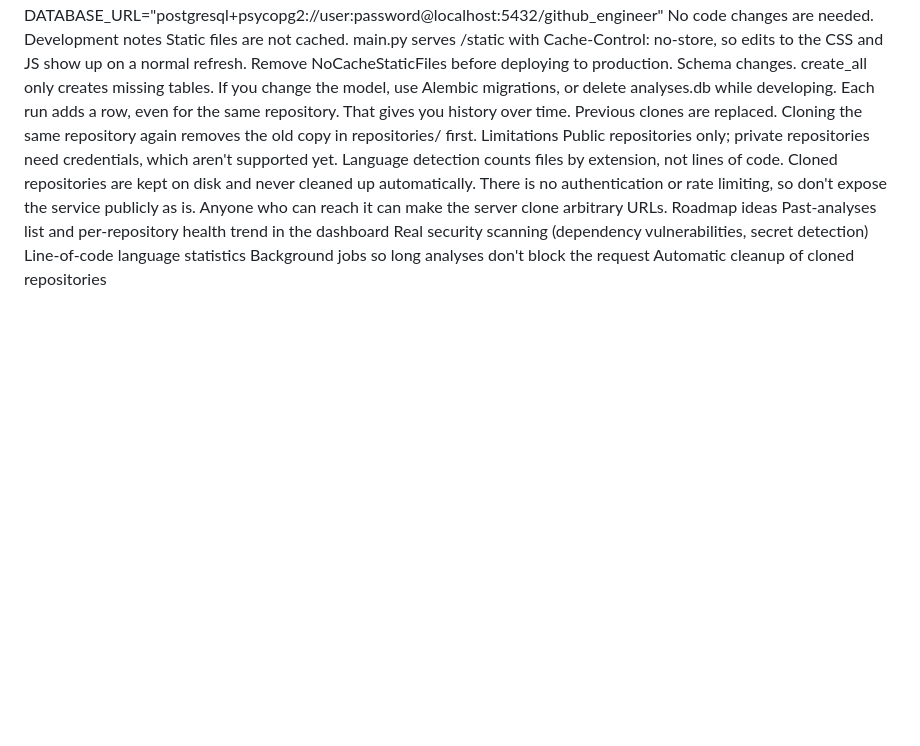
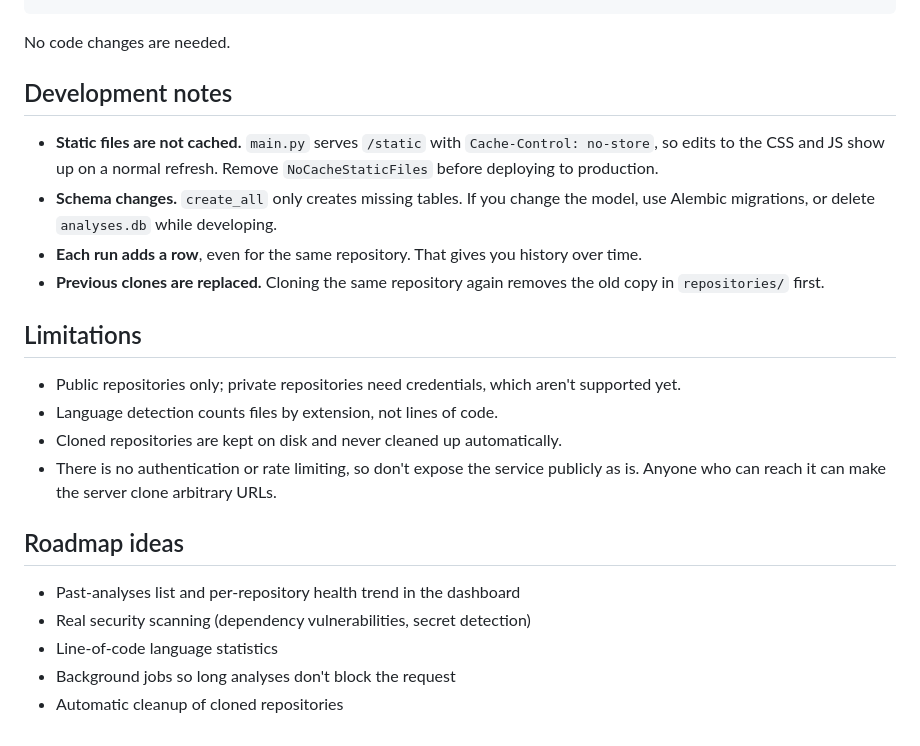
Before and after one commit to ShiveshParashar/ai-github-engineer, a Markdown page: README.md, the part around one of its changes. Drawn GitHub-style; blank space fills up the shorter version.

````diff
--- a/README.md
+++ b/README.md
@@ -120,19 +174,27 @@ bash
 pip install psycopg2-binary
 export DATABASE_URL="postgresql+psycopg2://user:password@localhost:5432/github_engineer"
+```
+
 No code changes are needed.
-Development notes
-Static files are not cached. main.py serves /static with Cache-Control: no-store, so edits to the CSS and JS show up on a normal refresh. Remove NoCacheStaticFiles before deploying to production.
-Schema changes. create_all only creates missing tables. If you change the model, use Alembic migrations, or delete analyses.db while developing.
-Each run adds a row, even for the same repository. That gives you history over time.
-Previous clones are replaced. Cloning the same repository again removes the old copy in repositories/ first.
-Limitations
-Public repositories only; private repositories need credentials, which aren't supported yet.
-Language detection counts files by extension, not lines of code.
-Cloned repositories are kept on disk and never cleaned up automatically.
-There is no authentication or rate limiting, so don't expose the service publicly as is. Anyone who can reach it can make the server clone arbitrary URLs.
-Roadmap ideas
-Past-analyses list and per-repository health trend in the dashboard
-Real security scanning (dependency vulnerabilities, secret detection)
-Line-of-code language statistics
-Background jobs so long analyses don't block the request
-Automatic cleanup of cloned repositories
+
+## Development notes
+
+- **Static files are not cached.** `main.py` serves `/static` with `Cache-Control: no-store`, so edits to the CSS and JS show up on a normal refresh. Remove `NoCacheStaticFiles` before deploying to production.
+- **Schema changes.** `create_all` only creates missing tables. If you change the model, use Alembic migrations, or delete `analyses.db` while developing.
+- **Each run adds a row**, even for the same repository. That gives you history over time.
+- **Previous clones are replaced.** Cloning the same repository again removes the old copy in `repositories/` first.
+
+## Limitations
+
+- Public repositories only; private repositories need credentials, which aren't supported yet.
+- Language detection counts files by extension, not lines of code.
+- Cloned repositories are kept on disk and never cleaned up automatically.
+- There is no authentication or rate limiting, so don't expose the service publicly as is. Anyone who can reach it can make the server clone arbitrary URLs.
+
+## Roadmap ideas
+
+- Past-analyses list and per-repository health trend in the dashboard
+- Real security scanning (dependency vulnerabilities, secret detection)
+- Line-of-code language statistics
+- Background jobs so long analyses don't block the request
+- Automatic cleanup of cloned repositories
````
Also changed, not shown: other parts of README.md (+112 -58 lines).
